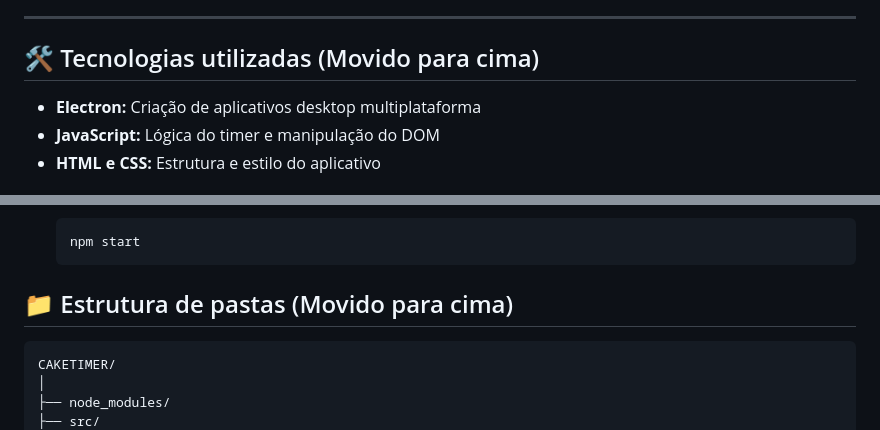
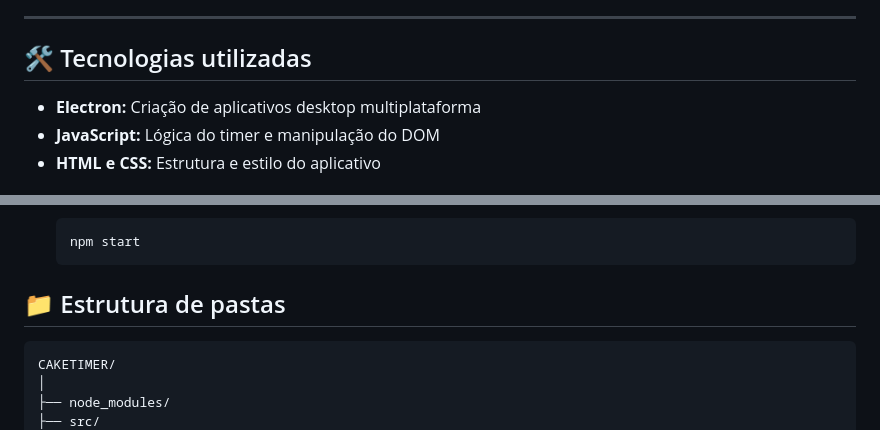
Before and after one commit to gabypaim/caketimer, a Markdown page: README.md, 2 parts joined by grey strips. GitHub-like rendering.

Commit message:
Reorganize sections in README.md
Moved sections 'Tecnologias utilizadas' and 'Estrutura de pastas' higher in the README.

````diff
--- a/README.md
+++ b/README.md
@@ -13,7 +13,7 @@ Aplicativo desktop desenvolvido com **Electron** e **JavaScript** que permite se
 
 ---
 
-## 🛠️ Tecnologias utilizadas (Movido para cima)
+## 🛠️ Tecnologias utilizadas
 
 -   **Electron:** Criação de aplicativos desktop multiplataforma
 -   **JavaScript:** Lógica do timer e manipulação do DOM
@@ -42,7 +42,7 @@ Certifique-se de ter o [Node.js](https://nodejs.org/) instalado na sua máquina.
     npm start
     ```
 
-## 📁 Estrutura de pastas (Movido para cima)
+## 📁 Estrutura de pastas
 ```
 CAKETIMER/
 │
````
